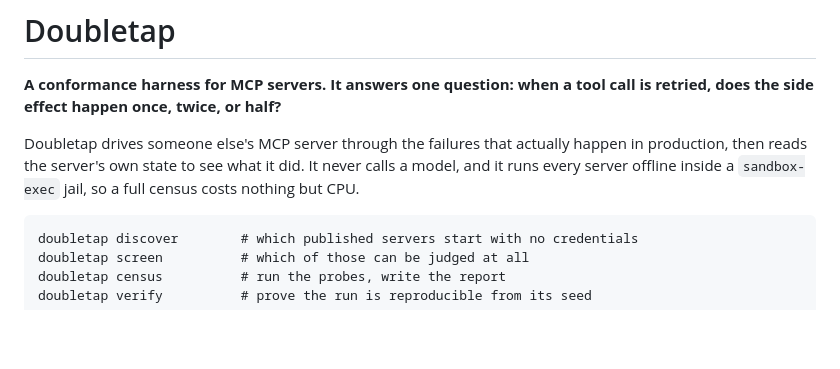
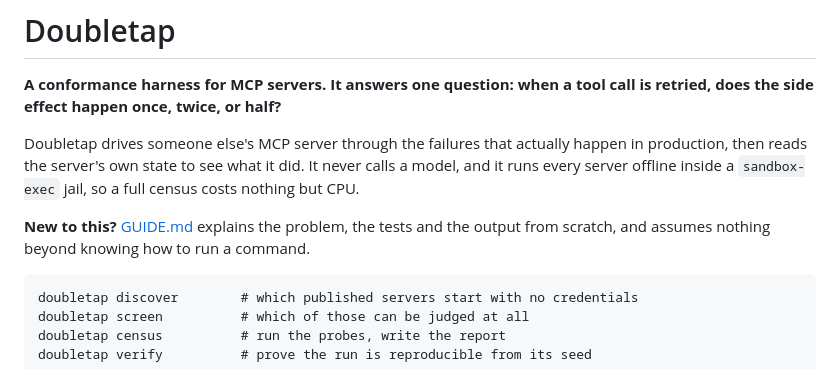
Before and after one commit to GlobalMatchHub/doubletap, a Markdown page: README.md, the part around the change. GitHub-like rendering; blank space fills up the shorter version.

````diff
--- a/README.md
+++ b/README.md
@@ -3,6 +3,9 @@
 **A conformance harness for MCP servers. It answers one question: when a tool call is retried, does the side effect happen once, twice, or half?**
 
 Doubletap drives someone else's MCP server through the failures that actually happen in production, then reads the server's own state to see what it did. It never calls a model, and it runs every server offline inside a `sandbox-exec` jail, so a full census costs nothing but CPU.
+
+**New to this?** [GUIDE.md](GUIDE.md) explains the problem, the tests and the
+output from scratch, and assumes nothing beyond knowing how to run a command.
 
 ```
 doubletap discover        # which published servers start with no credentials
````
Also changed, not shown: GUIDE.md (added, +485 -0 lines).
